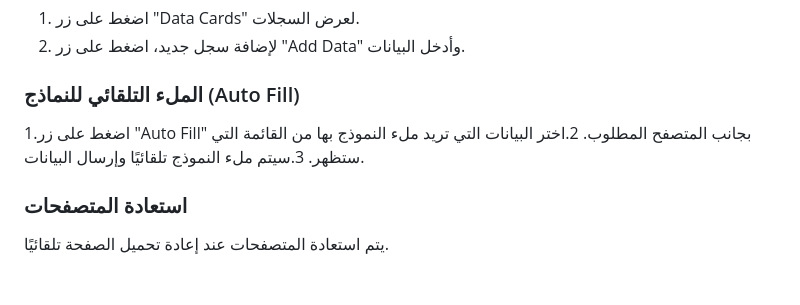
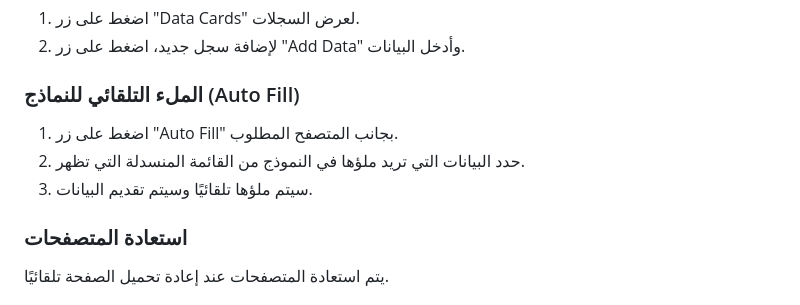
Before and after one commit to TerminalDZ/AADL3-Website-Monitor, a Markdown page: README.md, the part around the change. Drawn GitHub-style.

Commit message:
Update Auto Fill instructions in README.md

```diff
--- a/README.md
+++ b/README.md
@@ -65,9 +65,9 @@
 2. لإضافة سجل جديد، اضغط على زر "Add Data" وأدخل البيانات.
 
 ### الملء التلقائي للنماذج (Auto Fill)
-1.اضغط على زر "Auto Fill" بجانب المتصفح المطلوب.
-2.اختر البيانات التي تريد ملء النموذج بها من القائمة التي ستظهر.
-3.سيتم ملء النموذج تلقائيًا وإرسال البيانات.
+1. اضغط على زر "Auto Fill" بجانب المتصفح المطلوب.
+2. حدد البيانات التي تريد ملؤها في النموذج من القائمة المنسدلة التي تظهر.
+3. سيتم ملؤها تلقائيًا وسيتم تقديم البيانات.
 
 
 
```
